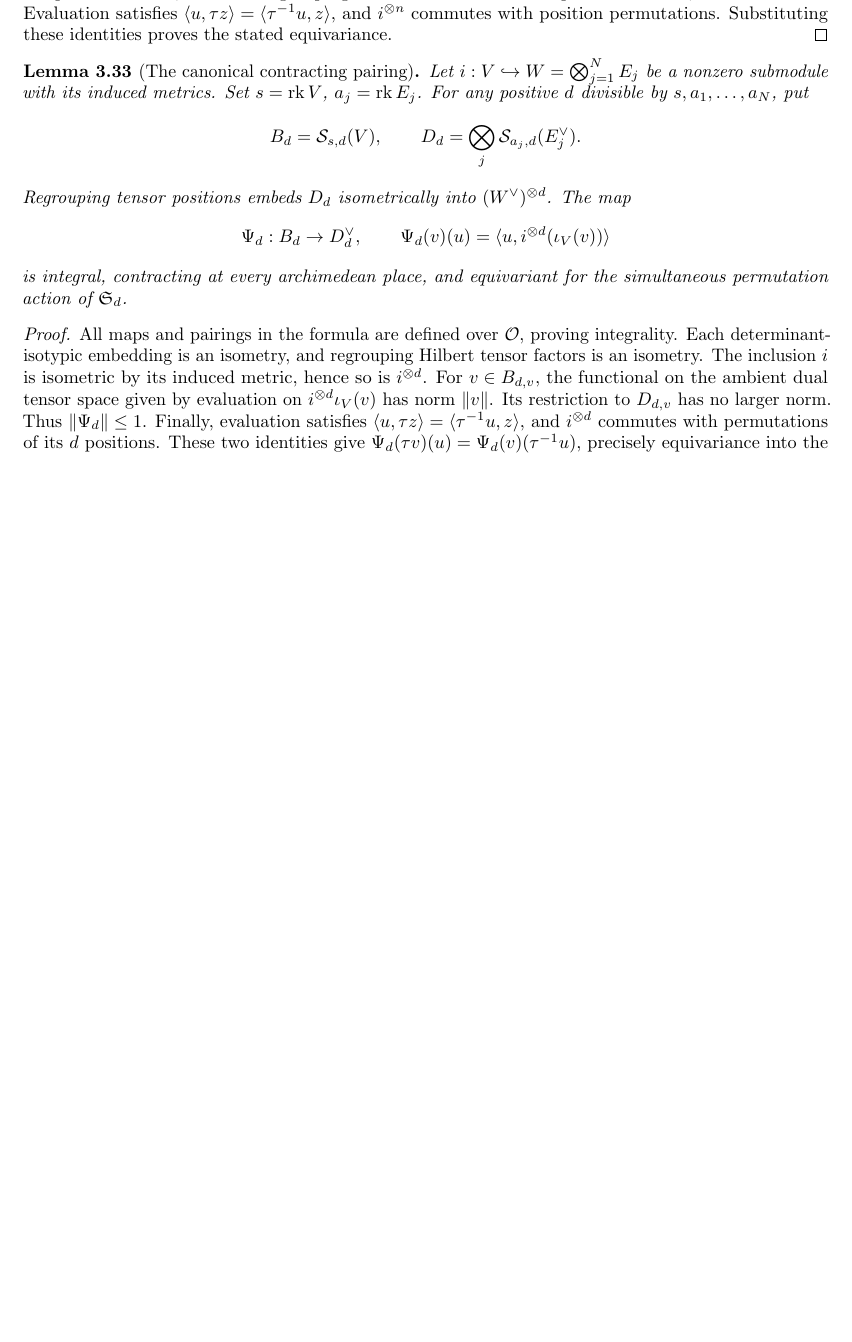
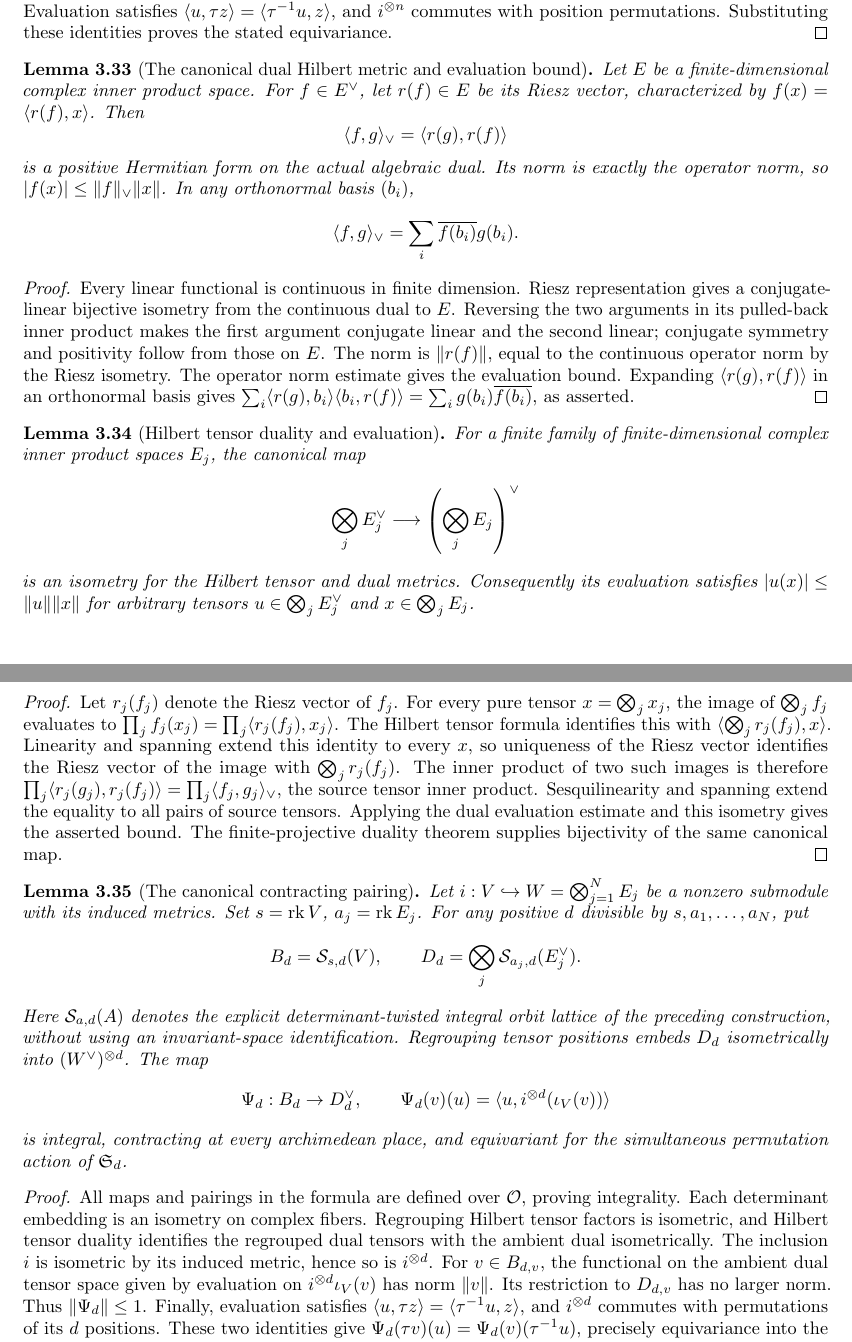
Before and after one commit to YijunYuan/AdelicBostConjecture, a LaTeX thesis (blueprint/src/web.tex, which reads blueprint/src/geometric.tex): part of page 33 of 39 before the commit and two parts of pages 33 and 34 of 40 after it, the two joined at a grey line, cut so that both start at the same text, the shorter picture padded with empty space. Compiled offline with pdfLaTeX.

Commit message:
Construct the canonical dual Hilbert form and prove its evaluation bound
Summary: Identify the actual algebraic dual via finite-dimensional Riesz, prove the exact operator norm and Gram-coordinate formula, and certify the 2486-job module and131 foundational-only probes. Tensor-duality isometry remains the explicit next metric producer.
Archon-Commit: agent
Archon-Run: 0005
Archon-Role: horizon
Archon-Session: 0010-horizon-BOST-GEOM
Archon-Task: BOST-GEOM
Archon-Projects: BostConjecture

```diff
--- a/blueprint/src/geometric.tex
+++ b/blueprint/src/geometric.tex
@@ -963,9 +963,71 @@ and $i^{\otimes n}$ commutes with position permutations.
 Substituting these identities proves the stated equivariance.
 \end{proof}
 
+\begin{lemma}[The canonical dual Hilbert metric and evaluation bound]
+\label{lem:dual-hilbert-metric}
+\source{bost-specht-manuscript:page-0010}
+\lean{BostConjecture.Tensor.dualRieszEquiv,BostConjecture.Tensor.dualRieszEquiv_inner,BostConjecture.Tensor.dualCore,BostConjecture.Tensor.dualCore_norm,BostConjecture.Tensor.dualCore_evaluation_le,BostConjecture.Tensor.dualCore_inner_basis}
+\leanok
+Let $E$ be a finite-dimensional complex inner product space. For
+$f\in E^\vee$, let $r(f)\in E$ be its Riesz vector, characterized by
+$f(x)=\langle r(f),x\rangle$. Then
+\[
+ \langle f,g\rangle_\vee=\langle r(g),r(f)\rangle
+\]
+is a positive Hermitian form on the actual algebraic dual. Its norm
+is exactly the operator norm, so
+$|f(x)|\leq\|f\|_\vee\|x\|$. In any orthonormal basis $(b_i)$,
+\[
+ \langle f,g\rangle_\vee=\sum_i\overline{f(b_i)}g(b_i).
+\]
+\end{lemma}
+\begin{proof}
+Every linear functional is continuous in finite dimension. Riesz
+representation gives a conjugate-linear bijective isometry from the
+continuous dual to $E$. Reversing the two arguments in its pulled-back
+inner product makes the first argument conjugate linear and the second
+linear; conjugate symmetry and positivity follow from those on $E$.
+The norm is $\|r(f)\|$, equal to the continuous operator norm by the
+Riesz isometry. The operator norm estimate gives the evaluation bound.
+Expanding $\langle r(g),r(f)\rangle$ in an orthonormal basis gives
+$\sum_i\langle r(g),b_i\rangle\langle b_i,r(f)\rangle
+=\sum_i g(b_i)\overline{f(b_i)}$, as asserted.
+\end{proof}
+
+\begin{lemma}[Hilbert tensor duality and evaluation]
+\label{lem:hilbert-tensor-duality}
+\uses{lem:dual-hilbert-metric,lem:finite-hilbert-tensor,lem:projective-tensor-evaluation}
+\source{bost-specht-manuscript:page-0010}
+\notready
+For a finite family of finite-dimensional complex inner product spaces $E_j$,
+the canonical map
+\[
+ \bigotimes_j E_j^\vee\longrightarrow\left(\bigotimes_j E_j\right)^\vee
+\]
+is an isometry for the Hilbert tensor and dual metrics. Consequently its
+evaluation satisfies $|u(x)|\leq\|u\|\|x\|$ for arbitrary tensors
+$u\in\bigotimes_j E_j^\vee$ and $x\in\bigotimes_j E_j$.
+\end{lemma}
+\begin{proof}
+Let $r_j(f_j)$ denote the Riesz vector of $f_j$. For every pure tensor
+$x=\bigotimes_jx_j$, the image of $\bigotimes_jf_j$ evaluates to
+$\prod_j f_j(x_j)=\prod_j\langle r_j(f_j),x_j\rangle$.
+The Hilbert tensor formula identifies this with
+$\langle\bigotimes_jr_j(f_j),x\rangle$. Linearity and spanning extend
+this identity to every $x$, so uniqueness of the Riesz vector identifies
+the Riesz vector of the image with $\bigotimes_jr_j(f_j)$.
+The inner product of two such images is therefore
+$\prod_j\langle r_j(g_j),r_j(f_j)\rangle
+=\prod_j\langle f_j,g_j\rangle_\vee$, the source tensor inner product.
+Sesquilinearity and spanning extend the equality to all pairs of source
+tensors. Applying the dual evaluation estimate and this isometry gives
+the asserted bound. The finite-projective duality theorem supplies
+bijectivity of the same canonical map.
+\end{proof}
+
 \begin{lemma}[The canonical contracting pairing]
 \label{lem:canonical-contraction}
-\uses{lem:determinant-isotypic,lem:integral-canonical-pairing,lem:dual-regrouping,lem:hilbert-regrouping}
+\uses{lem:integral-canonical-pairing,lem:projective-determinant-isometry,lem:finite-hilbert-tensor,lem:hilbert-tensor-duality,lem:dual-regrouping,lem:hilbert-regrouping}
 \source{bost-specht-manuscript:page-0010}\notready
 Let $i:V\hookrightarrow W=\bigotimes_{j=1}^N E_j$ be a nonzero
 submodule with its induced metrics. Set $s=\rk V$, $a_j=\rk E_j$.
@@ -974,7 +1036,9 @@ For any positive $d$ divisible by $s,a_1,\ldots,a_N$, put
  B_d=\mathcal S_{s,d}(V),\qquad
  D_d=\bigotimes_j\mathcal S_{a_j,d}(E_j^\vee).
 \]
-Regrouping tensor positions embeds $D_d$ isometrically into
+Here $\mathcal S_{a,d}(A)$ denotes the explicit determinant-twisted
+integral orbit lattice of the preceding construction, without using
+an invariant-space identification. Regrouping tensor positions embeds $D_d$ isometrically into
 $(W^\vee)^{\otimes d}$. The map
 \[
  \Psi_d:B_d\to D_d^\vee,\qquad
@@ -985,8 +1049,10 @@ for the simultaneous permutation action of $\mathfrak S_d$.
 \end{lemma}
 \begin{proof}
 All maps and pairings in the formula are defined over $\Ocal$, proving
-integrality. Each determinant-isotypic embedding is an isometry, and
-regrouping Hilbert tensor factors is an isometry. The inclusion $i$ is
+integrality. Each determinant embedding is an isometry on complex fibers.
+Regrouping Hilbert tensor factors is isometric, and Hilbert tensor
+duality identifies the regrouped dual tensors with the ambient dual
+isometrically. The inclusion $i$ is
 isometric by its induced metric, hence so is $i^{\otimes d}$. For
 $v\in B_{d,v}$, the functional on the ambient dual tensor space given
 by evaluation on $i^{\otimes d}\iota_V(v)$ has norm $\|v\|$.
```
Also changed, not shown: verification/GEOMETRY.md (+30 -2 lines), 2 other files.
